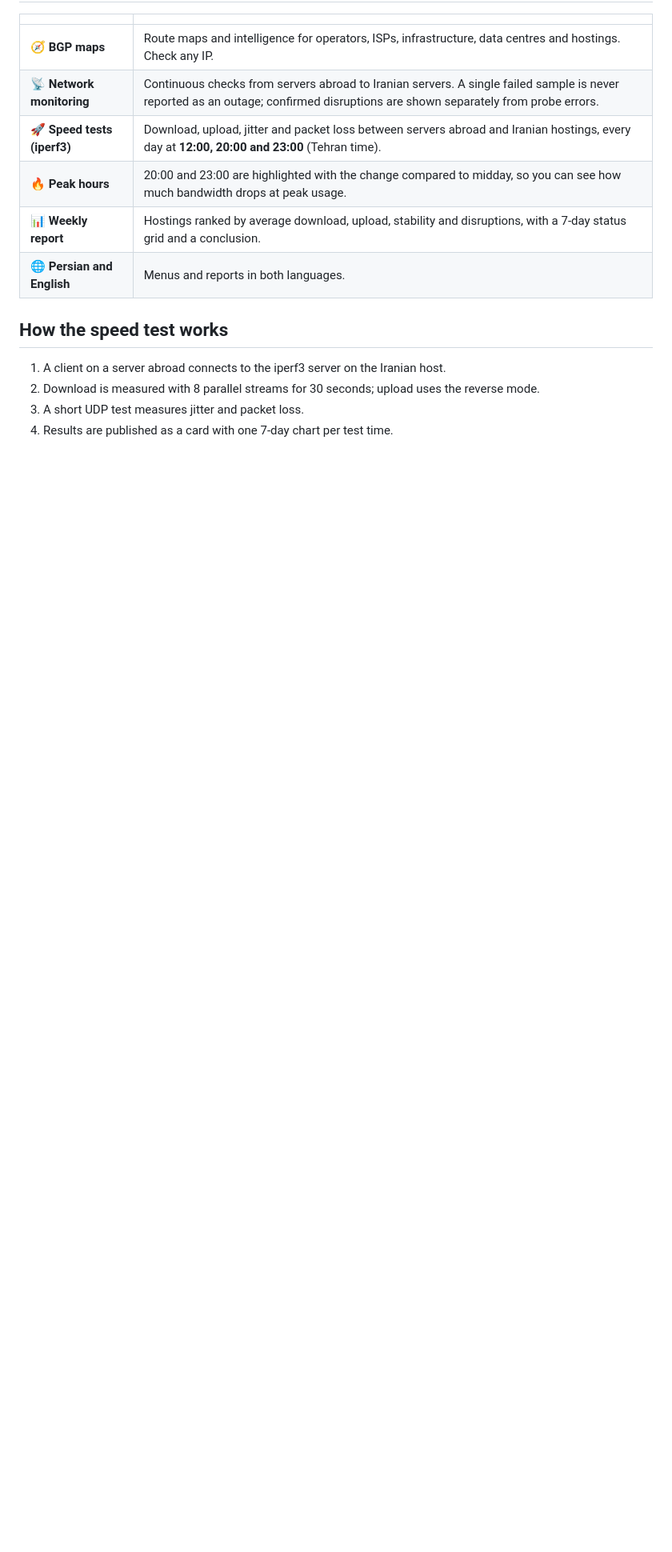
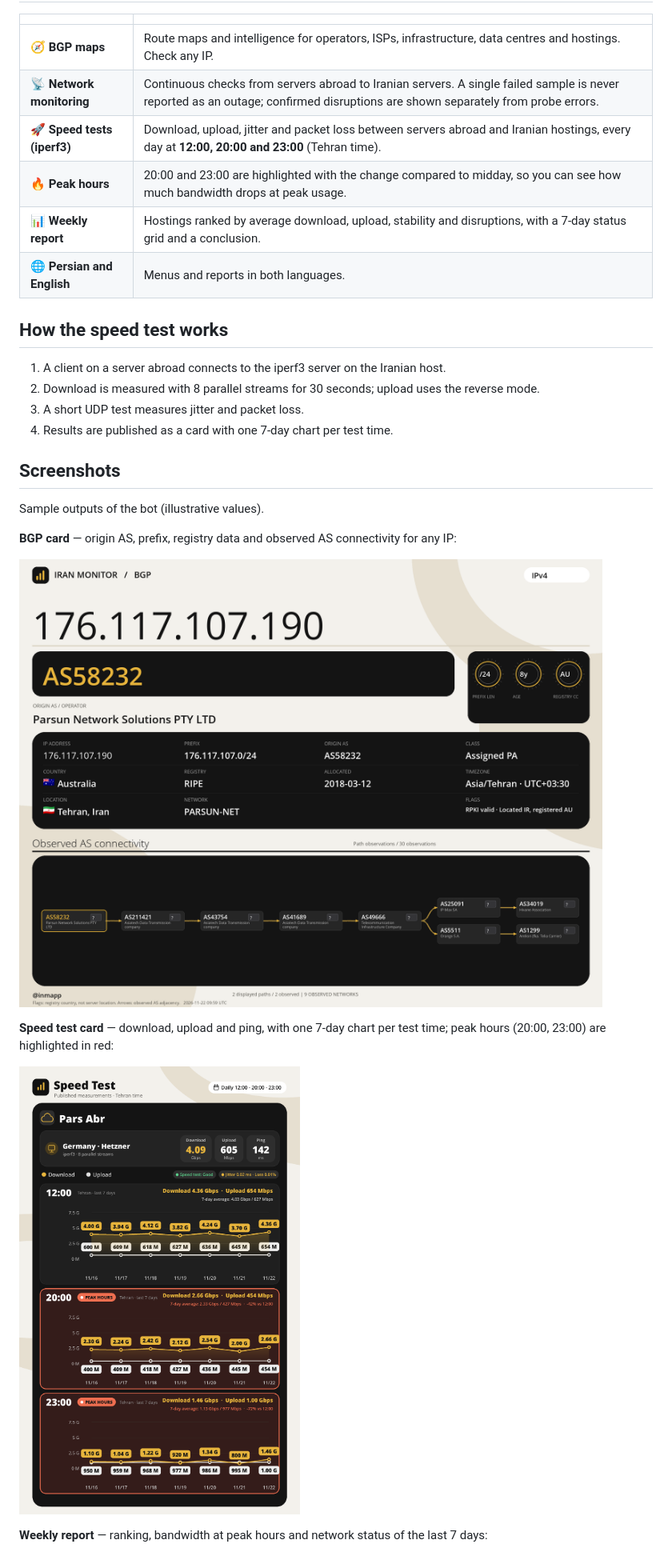
Before and after one commit to AbolfazlMollazadeh/Iran-Network-Monitor, a Markdown page: README.md, the part around one of its changes. Shown at 80% size. GitHub-like rendering; pictures changed too: images/bgp-card.png (added), images/speed-card.png (added); blank space fills up the shorter version.

Commit message:
Add BGP, speed test and weekly report screenshots to the README
Co-Authored-By: Claude Sonnet 5.5 <noreply@anthropic.com>
Claude-Session: https://claude.ai/code/session_01MFPSFoFunr7Y8hwxG8eV79

```diff
--- a/README.md
+++ b/README.md
@@ -27,3 +27,18 @@ Before buying a VPS in Iran you want to know how it really performs: speed at mi
 2. Download is measured with 8 parallel streams for 30 seconds; upload uses the reverse mode.
 3. A short UDP test measures jitter and packet loss.
 4. Results are published as a card with one 7-day chart per test time.
+
+## Screenshots
+
+Sample outputs of the bot (illustrative values).
+
+**BGP card** — origin AS, prefix, registry data and observed AS connectivity for any IP:
+
+![BGP card](images/bgp-card.png)
+
+**Speed test card** — download, upload and ping, with one 7-day chart per test time; peak hours (20:00, 23:00) are highlighted in red:
+
+![Speed test card](images/speed-card.png)
+
+**Weekly report** — ranking, bandwidth at peak hours and network status of the last 7 days:
+
```
Also changed, not shown: other parts of README.md (+17 -0 lines), images/weekly-report.png (added).
